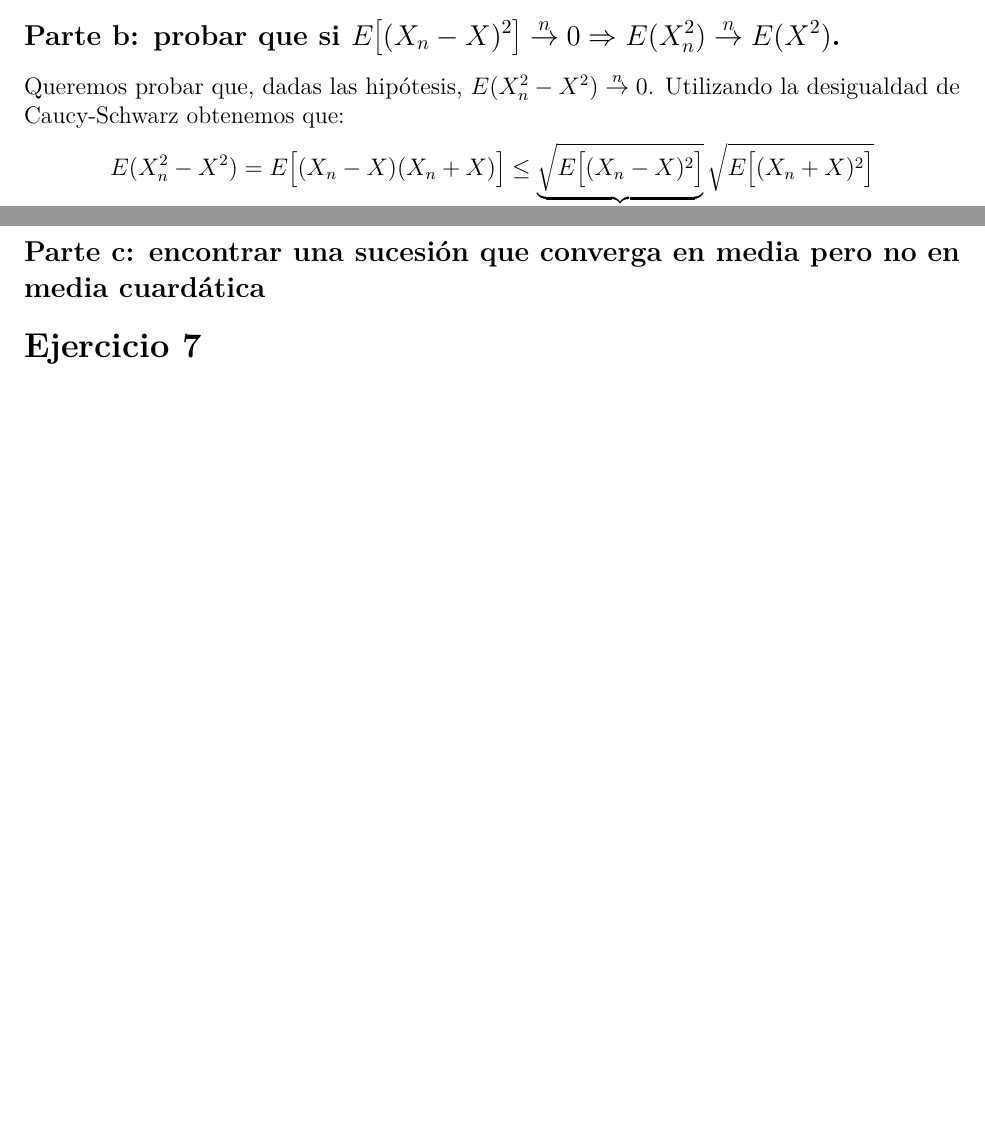
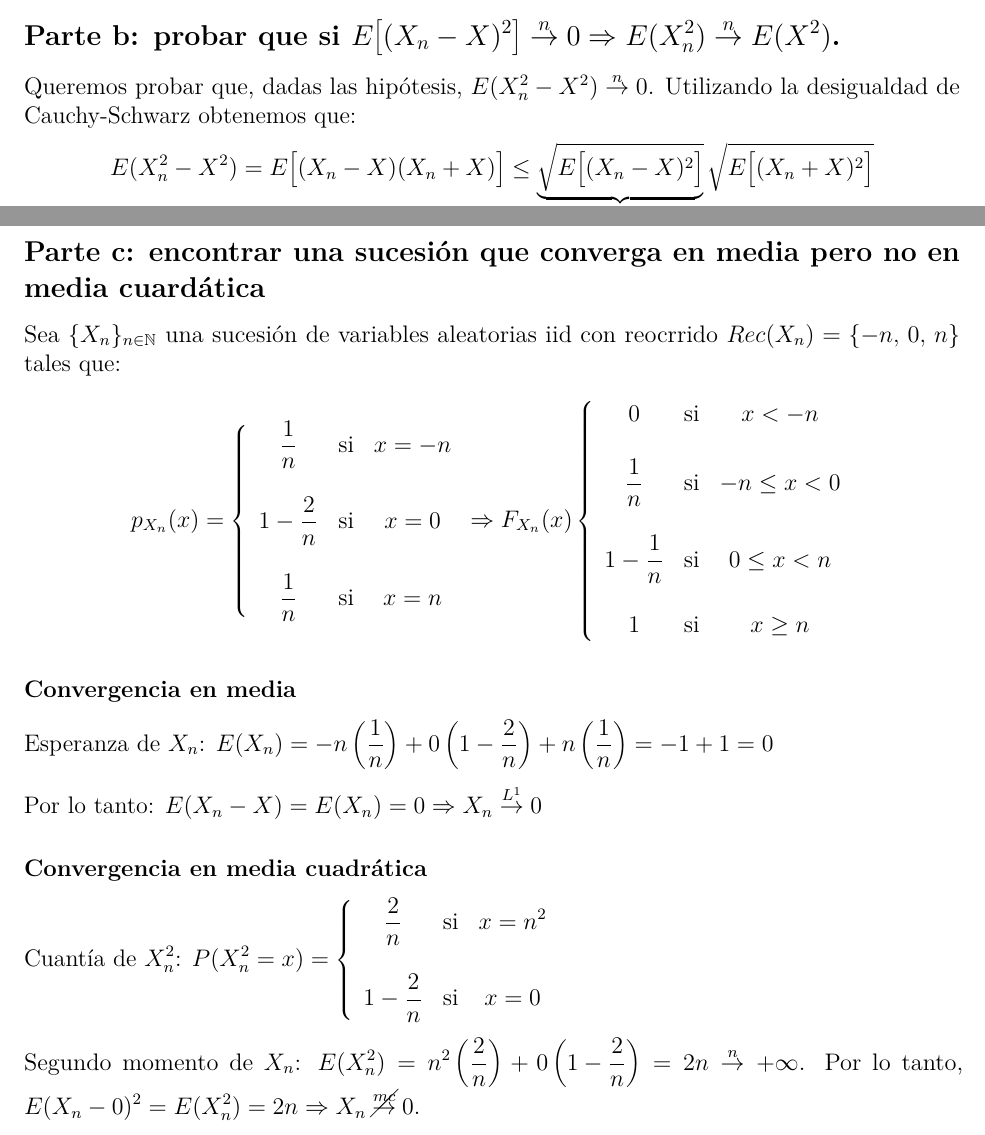
Before and after one commit to daczarne/prob2, an R Markdown document (practico2_sol.Rmd): two parts of pages 9 and 10 of 10 before the commit and two parts of pages 9 and 10 of 11 after it, joined at a grey line, cut so that both start at the same text, the shorter picture padded with empty space. Rendered offline with R 4.5, knitr and Pandoc, then LaTeX, with nearby package versions.

Commit message:
ejercico 6 parte c

```diff
--- a/practico2_sol.Rmd
+++ b/practico2_sol.Rmd
@@ -271,7 +271,7 @@ Por lo tanto, $E(X_n) \overset{n}{\rightarrow} E(X)$.
 
 ## Parte b: probar que si $E \big[ (X_n - X)^2 \big] \overset{n}{\rightarrow} 0 \Rightarrow E(X_n^2) \overset{n}{\rightarrow} E(X^2)$.
 
-Queremos probar que, dadas las hipótesis, $E(X_n^2 - X^2) \overset{n}{\rightarrow} 0$. Utilizando la desigualdad de Caucy-Schwarz obtenemos que:
+Queremos probar que, dadas las hipótesis, $E(X_n^2 - X^2) \overset{n}{\rightarrow} 0$. Utilizando la desigualdad de Cauchy-Schwarz obtenemos que:
 $$E(X_n^2 - X^2) = E \big[ (X_n - X)(X_n + X) \big] \leq \underbrace{ \sqrt{ E \big[ (X_n - X)^2 \big] } }_{ \overset{n}{\rightarrow} 0 \text{ por hipótesis}} \sqrt{E \big[ (X_n + X)^2 \big]} $$
 Vemos entonces que el límite de $E(X_n^2 - X^2)$ es igual al producto de dos factores, uno de los cuales tiende a cero. Si el otro factor está acotado (no tiende a $+\infty$), entonces el producto tiende a cero y queda demostrada la proposición. Veamos que esto se cumple.
 $$(X_n + X)^2 = (X_n - X + 2X)^2 \leq 2(X_n - X)^2 + 2(2X)^2$$
@@ -290,7 +290,32 @@ Entonces, $E(X_n^2) \overset{n}{\rightarrow} E(X^2)$.
 
 ## Parte c: encontrar una sucesión que converga en media pero no en media cuardática
 
+Sea $\{ X_n \}_{n \in \mathbb{N}}$ una sucesión de variables aleatorias iid con reocrrido $Rec(X_n) = \{-n, \, 0, \, n\}$ tales que:
+$$p_{X_n}(x) = \left\{
+\begin{array}{c c c}
+\frac{1}{n} & \text{si} & x = -n \\ \\
+1 - \frac{2}{n} & \text{si} & x = 0 \\ \\
+\frac{1}{n} & \text{si} & x = n
+\end{array}
+\right. \Rightarrow F_{X_n}(x) \left\{
+\begin{array}{c c c}
+0 & \text{si} & x < -n \\ \\
+\frac{1}{n} & \text{si} & -n \leq x < 0 \\ \\
+1 - \frac{1}{n} & \text{si} & 0 \leq x < n \\ \\
+1 & \text{si} & x \geq n
+\end{array} \right.$$
 
+### Convergencia en media
+
+Esperanza de $X_n$: $E(X_n) = -n \left(\frac{1}{n}\right) + 0 \left( 1 - \frac{2}{n}\right) + n \left(\frac{1}{n}\right) = -1 + 1 = 0$
+
+Por lo tanto: $E(X_n - X) = E(X_n) = 0 \Rightarrow X_n \overset{L^1}{\rightarrow} 0$
+
+### Convergencia en media cuadrática
+
+Cuantía de $X_n^2$: $P(X_n^2 = x) = \left\{ \begin{array}{ccc} \frac{2}{n} & \text{si} & x = n^2 \\ \\ 1 - \frac{2}{n} & \text{si} & x = 0 \end{array} \right.$
+
+Segundo momento de $X_n$: $E(X_n^2) = n^2 \left(\frac{2}{n}\right) + 0 \left(1 - \frac{2}{n}\right) = 2n \overset{n}{\rightarrow} + \infty$. Por lo tanto, $E(X_n - 0)^2 = E(X_n^2) = 2n \Rightarrow X_n \,  \cancel{\overset{mc}{\rightarrow}} \, 0$.
 
 # Ejercicio 7
 
```
Also changed, not shown: practico2_sol.Rmd (2 more changed lines).
